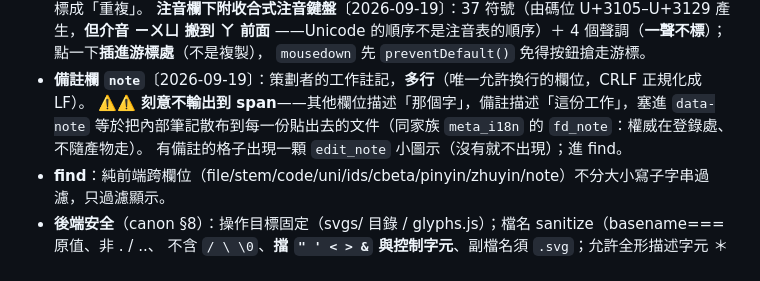
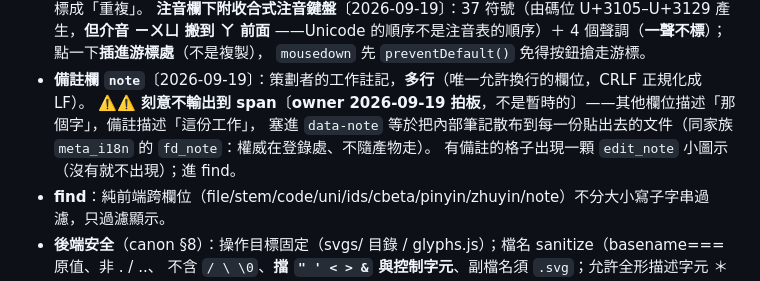
Before and after one commit to scottgfhong310/rare-glyph, a Markdown page: CLAUDE.md, the part around the change. Drawn GitHub-style.

```diff
--- a/CLAUDE.md
+++ b/CLAUDE.md
@@ -95,8 +95,8 @@ bash scripts/sync-copies.sh
   ——Unicode 的順序不是注音表的順序）＋ 4 個聲調（**一聲不標**）；點一下**插進游標處**（不是複製），
   `mousedown` 先 `preventDefault()` 免得按鈕搶走游標。
 - **備註欄 `note`**〔2026-09-19〕：策劃者的工作註記，**多行**（唯一允許換行的欄位，CRLF 正規化成 LF）。
-  ⚠️⚠️ **刻意不輸出到 span**——其他欄位描述「那個字」，備註描述「這份工作」，塞進 `data-note`
-  等於把內部筆記散布到每一份貼出去的文件（同家族 `meta_i18n` 的 `fd_note`：權威在登錄處、不隨產物走）。
+  ⚠️⚠️ **刻意不輸出到 span**〔**owner 2026-09-19 拍板**，不是暫時的〕——其他欄位描述「那個字」，備註描述「這份工作」，
+  塞進 `data-note` 等於把內部筆記散布到每一份貼出去的文件（同家族 `meta_i18n` 的 `fd_note`：權威在登錄處、不隨產物走）。
   有備註的格子出現一顆 `edit_note` 小圖示（沒有就不出現）；進 find。
 - **find**：純前端跨欄位（file/stem/code/uni/ids/cbeta/pinyin/zhuyin/note）不分大小寫子字串過濾，只過濾顯示。
 - **後端安全**（canon §8）：操作目標固定（svgs/ 目錄 / glyphs.js）；檔名 sanitize（basename===原值、非 . / ..、
```
Also changed, not shown: DESIGN.md (+4 -2 lines).
